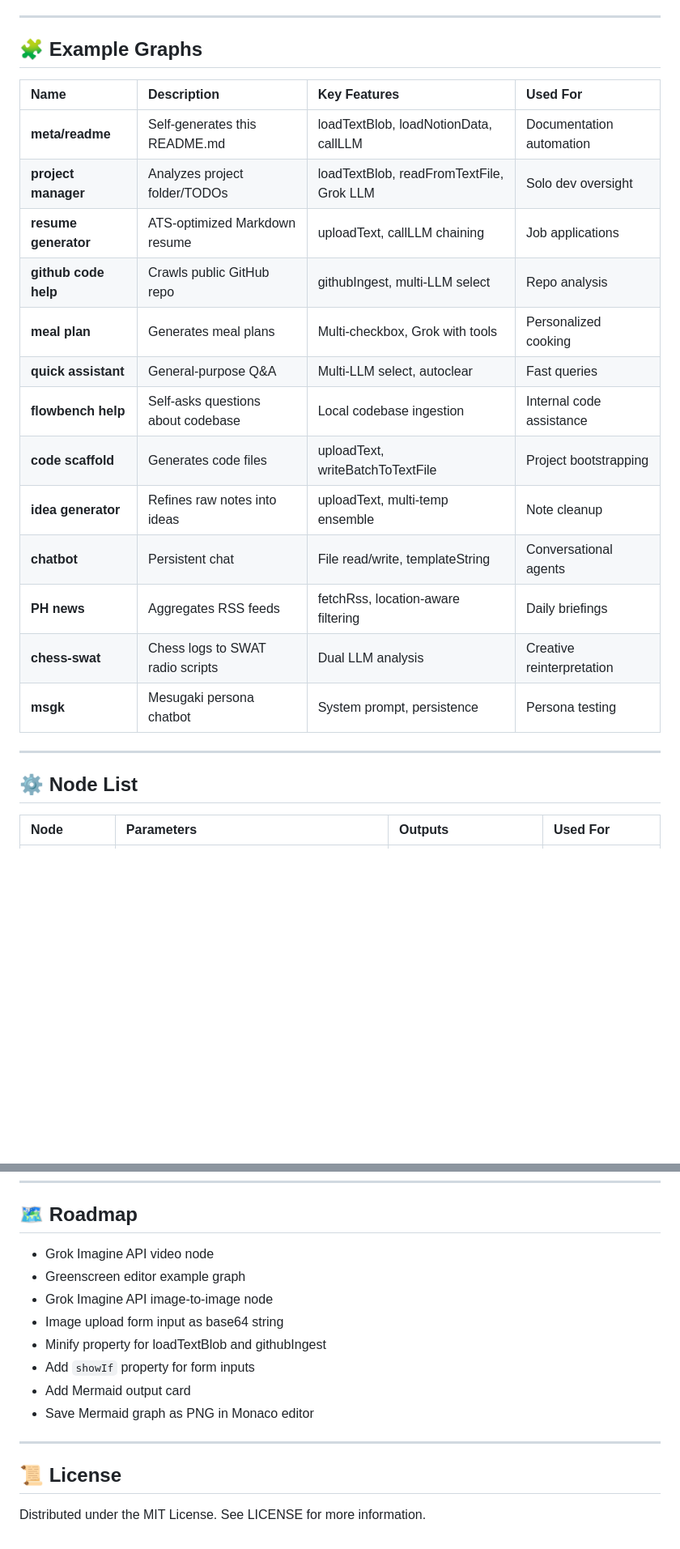
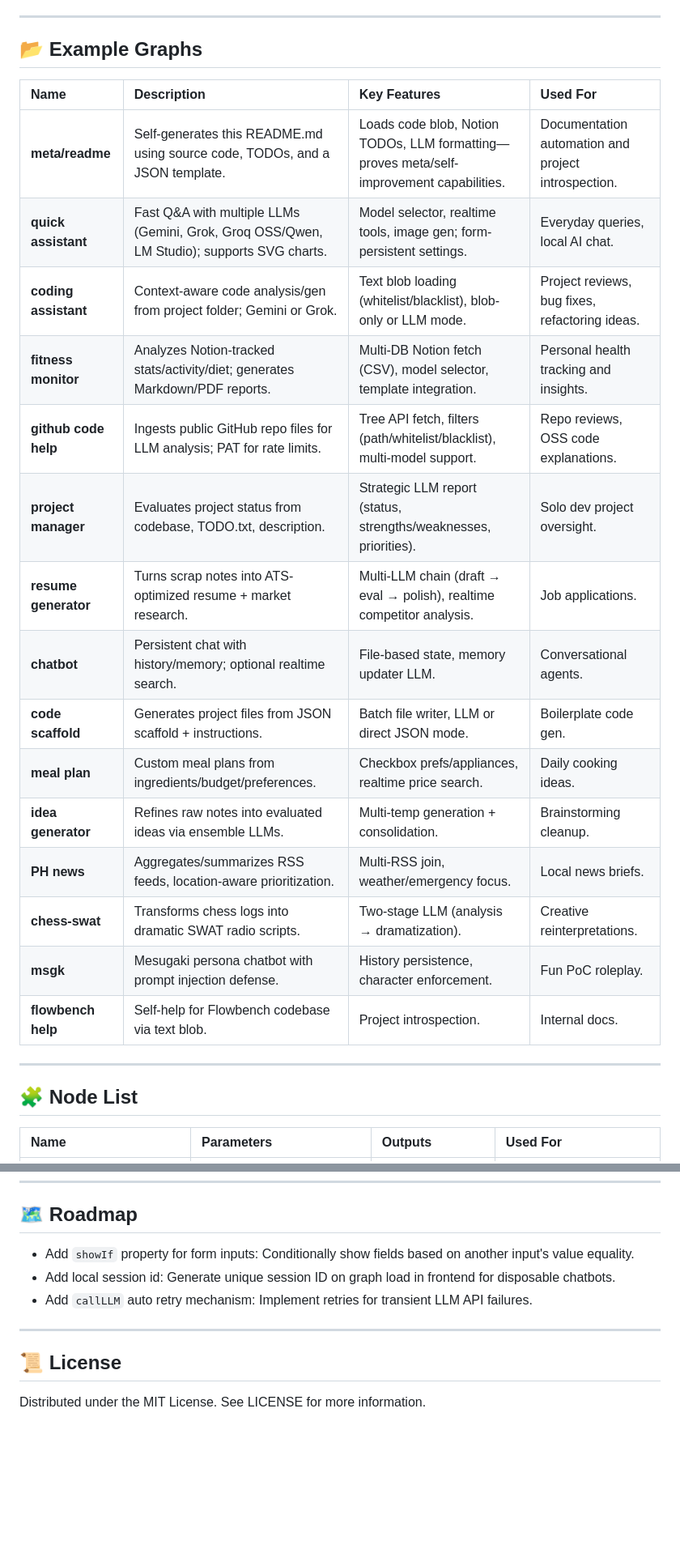
Before and after one commit to johnmichaeljimenez/flowbench, a Markdown page: README.md, 2 parts joined by grey strips. Shown at 81% size. Drawn GitHub-style; blank space fills up the shorter version.

```diff
--- a/README.md
+++ b/README.md
@@ -50,27 +45,29 @@ Flowbench is a lightweight JSON-driven workflow engine designed for orchestratin
 
 ---
 
-## 🧩 Example Graphs
+## 📂 Example Graphs
 
 | Name | Description | Key Features | Used For |
 | :--- | :--- | :--- | :--- |
-| **meta/readme** | Self-generates this README.md | loadTextBlob, loadNotionData, callLLM | Documentation automation |
-| **project manager** | Analyzes project folder/TODOs | loadTextBlob, readFromTextFile, Grok LLM | Solo dev oversight |
-| **resume generator** | ATS-optimized Markdown resume | uploadText, callLLM chaining | Job applications |
-| **github code help** | Crawls public GitHub repo | githubIngest, multi-LLM select | Repo analysis |
-| **meal plan** | Generates meal plans | Multi-checkbox, Grok with tools | Personalized cooking |
-| **quick assistant** | General-purpose Q&A | Multi-LLM select, autoclear | Fast queries |
-| **flowbench help** | Self-asks questions about codebase | Local codebase ingestion | Internal code assistance |
-| **code scaffold** | Generates code files | uploadText, writeBatchToTextFile | Project bootstrapping |
-| **idea generator** | Refines raw notes into ideas | uploadText, multi-temp ensemble | Note cleanup |
-| **chatbot** | Persistent chat | File read/write, templateString | Conversational agents |
-| **PH news** | Aggregates RSS feeds | fetchRss, location-aware filtering | Daily briefings |
-| **chess-swat** | Chess logs to SWAT radio scripts | Dual LLM analysis | Creative reinterpretation |
-| **msgk** | Mesugaki persona chatbot | System prompt, persistence | Persona testing |
+| **meta/readme** | Self-generates this README.md using source code, TODOs, and a JSON template. | Loads code blob, Notion TODOs, LLM formatting—proves meta/self-improvement capabilities. | Documentation automation and project introspection. |
+| **quick assistant** | Fast Q&A with multiple LLMs (Gemini, Grok, Groq OSS/Qwen, LM Studio); supports SVG charts. | Model selector, realtime tools, image gen; form-persistent settings. | Everyday queries, local AI chat. |
+| **coding assistant** | Context-aware code analysis/gen from project folder; Gemini or Grok. | Text blob loading (whitelist/blacklist), blob-only or LLM mode. | Project reviews, bug fixes, refactoring ideas. |
+| **fitness monitor** | Analyzes Notion-tracked stats/activity/diet; generates Markdown/PDF reports. | Multi-DB Notion fetch (CSV), model selector, template integration. | Personal health tracking and insights. |
+| **github code help** | Ingests public GitHub repo files for LLM analysis; PAT for rate limits. | Tree API fetch, filters (path/whitelist/blacklist), multi-model support. | Repo reviews, OSS code explanations. |
+| **project manager** | Evaluates project status from codebase, TODO.txt, description. | Strategic LLM report (status, strengths/weaknesses, priorities). | Solo dev project oversight. |
+| **resume generator** | Turns scrap notes into ATS-optimized resume + market research. | Multi-LLM chain (draft → eval → polish), realtime competitor analysis. | Job applications. |
+| **chatbot** | Persistent chat with history/memory; optional realtime search. | File-based state, memory updater LLM. | Conversational agents. |
+| **code scaffold** | Generates project files from JSON scaffold + instructions. | Batch file writer, LLM or direct JSON mode. | Boilerplate code gen. |
+| **meal plan** | Custom meal plans from ingredients/budget/preferences. | Checkbox prefs/appliances, realtime price search. | Daily cooking ideas. |
+| **idea generator** | Refines raw notes into evaluated ideas via ensemble LLMs. | Multi-temp generation + consolidation. | Brainstorming cleanup. |
+| **PH news** | Aggregates/summarizes RSS feeds, location-aware prioritization. | Multi-RSS join, weather/emergency focus. | Local news briefs. |
+| **chess-swat** | Transforms chess logs into dramatic SWAT radio scripts. | Two-stage LLM (analysis → dramatization). | Creative reinterpretations. |
+| **msgk** | Mesugaki persona chatbot with prompt injection defense. | History persistence, character enforcement. | Fun PoC roleplay. |
+| **flowbench help** | Self-help for Flowbench codebase via text blob. | Project introspection. | Internal docs. |
 
 ---
 
-## ⚙️ Node List
+## 🧩 Node List
 
-| Node | Parameters | Outputs | Used For |
+| Name | Parameters | Outputs | Used For |
 | :--- | :--- | :--- | :--- |
@@ -102,18 +101,11 @@ Flowbench is a lightweight JSON-driven workflow engine designed for orchestratin
 ---
 
 ## 🗺 Roadmap
-
-*   Grok Imagine API video node
-*   Greenscreen editor example graph
-*   Grok Imagine API image-to-image node
-*   Image upload form input as base64 string
-*   Minify property for loadTextBlob and githubIngest
-*   Add `showIf` property for form inputs
-*   Add Mermaid output card
-*   Save Mermaid graph as PNG in Monaco editor
+*   Add `showIf` property for form inputs: Conditionally show fields based on another input's value equality.
+*   Add local session id: Generate unique session ID on graph load in frontend for disposable chatbots.
+*   Add `callLLM` auto retry mechanism: Implement retries for transient LLM API failures.
 
 ---
 
 ## 📜 License
-
 Distributed under the MIT License. See LICENSE for more information.
```
Also changed, not shown: other parts of README.md (+53 -56 lines).
